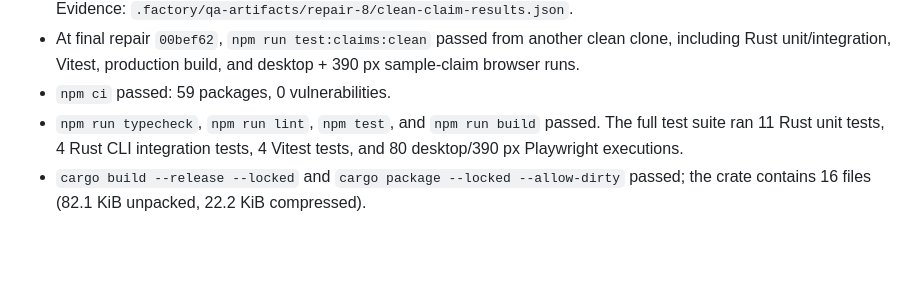
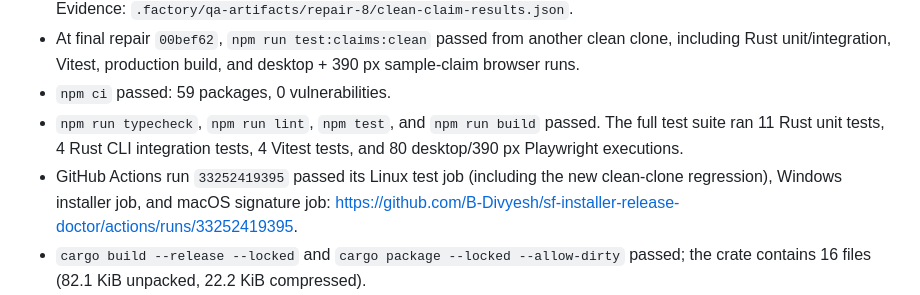
Before and after one commit to B-Divyesh/sf-installer-release-doctor, a Markdown page: .factory/handoff.md, the part around the change. GitHub-like rendering; blank space fills up the shorter version.

Commit message:
docs: add repair CI evidence

```diff
--- a/.factory/handoff.md
+++ b/.factory/handoff.md
@@ -25,6 +25,7 @@ Every exact command in `.factory/claims.json` is `npm test -- --grep @claim:<id>
 - At final repair `00bef62`, `npm run test:claims:clean` passed from another clean clone, including Rust unit/integration, Vitest, production build, and desktop + 390 px sample-claim browser runs.
 - `npm ci` passed: 59 packages, 0 vulnerabilities.
 - `npm run typecheck`, `npm run lint`, `npm test`, and `npm run build` passed. The full test suite ran 11 Rust unit tests, 4 Rust CLI integration tests, 4 Vitest tests, and 80 desktop/390 px Playwright executions.
+- GitHub Actions run `33252419395` passed its Linux test job (including the new clean-clone regression), Windows installer job, and macOS signature job: <https://github.com/B-Divyesh/sf-installer-release-doctor/actions/runs/33252419395>.
 - `cargo build --release --locked` and `cargo package --locked --allow-dirty` passed; the crate contains 16 files (82.1 KiB unpacked, 22.2 KiB compressed).
 - A consumer installed the packaged crate with `cargo install --path target/package/installer-release-doctor-0.1.4 --root <temp>`; `--version` returned `0.1.4`, `demo --format json` found the provenance blocker and exited 1, and missing input exited 2 with the corrective message.
 - The full Playwright suite covers desktop and 390 px mobile, keyboard entry/reset and the skip link, touch targets, routes/metadata/404, Axe scans, privacy storage/request boundaries, offline demo reload, service-worker update, reduced motion, release and installer claims, and response configuration. Axe found no serious or critical issues.
```
